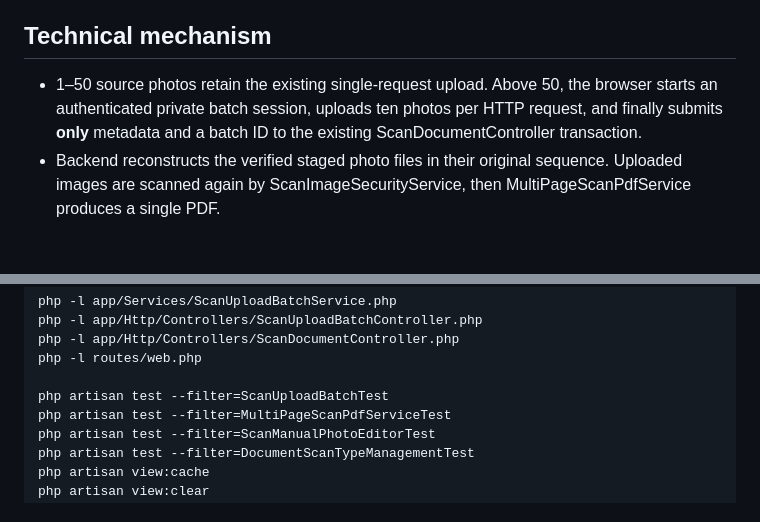
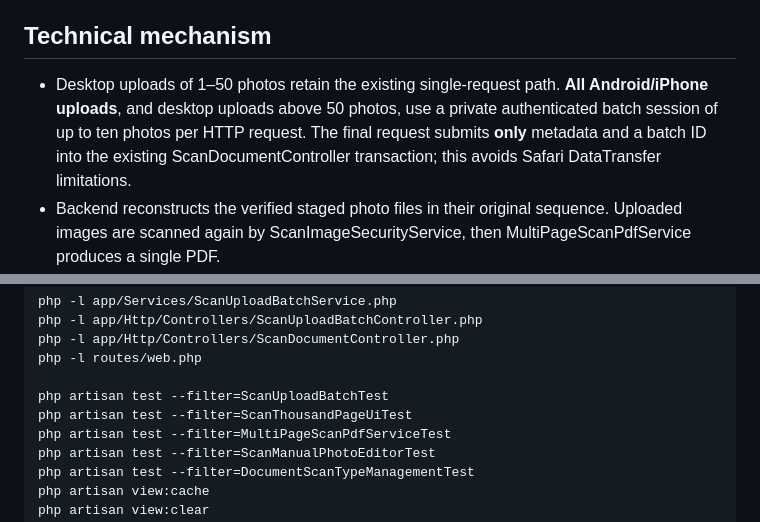
Before and after one commit to HidayahMF/QualityHub, a Markdown page: docs/SCAN_1000_PAGE_ACCEPTANCE.md, 2 parts joined by grey strips. Rendered like a GitHub page; blank space fills up the shorter version.

Commit message:
docs(scan): clarify iPhone always uses staged upload and include UI regression test

```diff
--- a/docs/SCAN_1000_PAGE_ACCEPTANCE.md
+++ b/docs/SCAN_1000_PAGE_ACCEPTANCE.md
@@ -13,10 +13,12 @@ photos; the UI retains manual crop, reordering and page numbers.
 
 ## Technical mechanism
 
-- 1–50 source photos retain the existing single-request upload. Above 50,
-  the browser starts an authenticated private batch session, uploads ten
-  photos per HTTP request, and finally submits **only** metadata and a
-  batch ID to the existing ScanDocumentController transaction.
+- Desktop uploads of 1–50 photos retain the existing single-request path.
+  **All Android/iPhone uploads**, and desktop uploads above 50 photos,
+  use a private authenticated batch session of up to ten photos per HTTP
+  request. The final request submits **only** metadata and a batch ID
+  into the existing ScanDocumentController transaction; this avoids
+  Safari DataTransfer limitations.
 - Backend reconstructs the verified staged photo files in their original
   sequence. Uploaded images are scanned again by ScanImageSecurityService,
   then MultiPageScanPdfService produces a single PDF.
@@ -59,6 +61,7 @@ php -l app/Http/Controllers/ScanDocumentController.php
 php -l routes/web.php
 
 php artisan test --filter=ScanUploadBatchTest
+php artisan test --filter=ScanThousandPageUiTest
 php artisan test --filter=MultiPageScanPdfServiceTest
 php artisan test --filter=ScanManualPhotoEditorTest
 php artisan test --filter=DocumentScanTypeManagementTest
```
